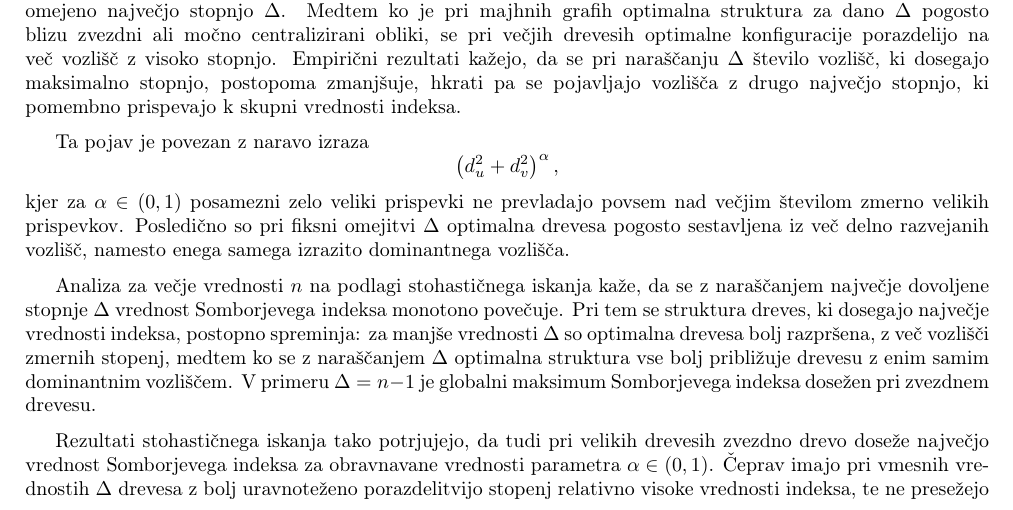
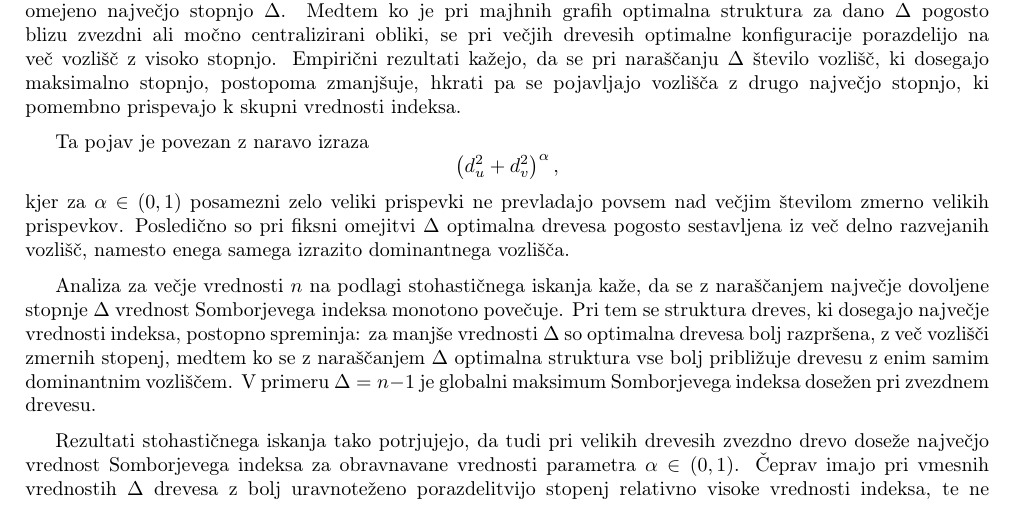
Before and after one commit to kajazefran/Projekt-FP, a LaTeX document (Projekt/projekt.tex): part of page 5 of 6, cut so that both start at the same text. Compiled offline with pdfLaTeX.

Commit message:
Popravljen en odstavek.

```diff
--- a/Projekt/projekt.tex
+++ b/Projekt/projekt.tex
@@ -316,10 +316,10 @@ dominantnim vozliščem. V primeru $\Delta = n-1$ je globalni maksimum Somborjev
 
 \medskip
 
-Rezultati stohastičnega iskanja tako potrjujejo, da tudi pri velikih drevesih zvezdno drevo doseže največjo vrednost
-Somborjevega indeksa za obravnavane vrednosti parametra $\alpha \in (0,1)$. Čeprav imajo pri vmesnih vrednostih
-$\Delta$ drevesa z bolj uravnoteženo porazdelitvijo stopenj relativno visoke vrednosti indeksa, te ne presežejo
-vrednosti, dosežene pri ekstremno razvejanih strukturah. To kaže, da je vpliv največje stopnje razvejanosti ključen
+Rezultati stohastičnega iskanja tako potrjujejo, da tudi pri velikih drevesih zvezdno drevo doseže \mbox{največjo} vrednost
+Somborjevega indeksa za obravnavane vrednosti parametra $\alpha \in (0,1)$. Čeprav imajo pri \mbox{vmesnih} \mbox{vrednostih}
+$\Delta$ drevesa z bolj uravnoteženo porazdelitvijo stopenj relativno visoke vrednosti indeksa, te ne \mbox{presežejo}
+vrednosti, dosežene pri ekstremno razvejanih strukturah. To kaže, da je vpliv največje stopnje \mbox{razvejanosti} ključen
 tudi pri velikih grafih, pri čemer zvezdno drevo ostaja globalno optimalna struktura.
 
 \medskip
```
Also changed, not shown: Projekt/projekt.pdf, 1 other file.
